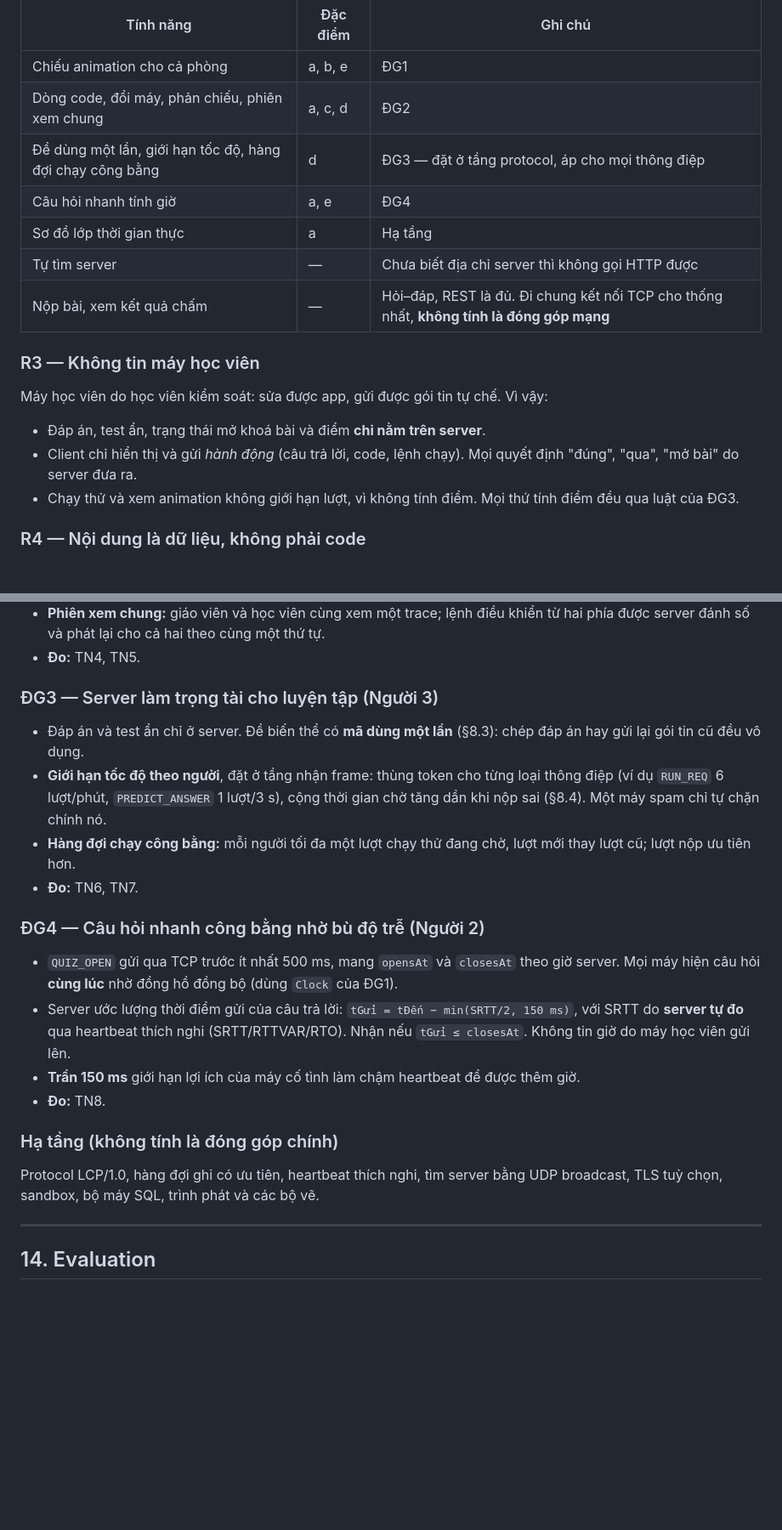
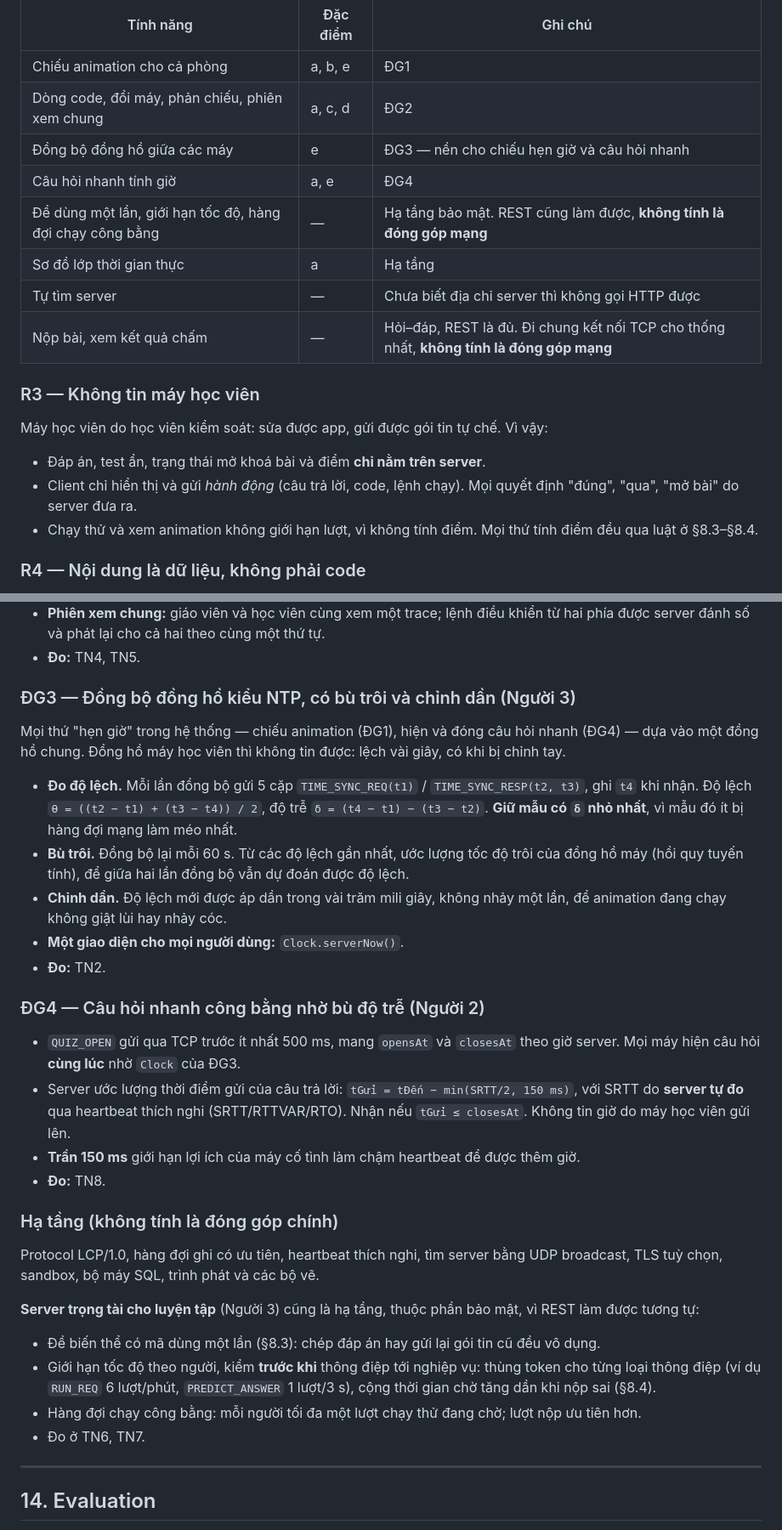
Before and after one commit to lyhaiquan/ExamNet, a Markdown page: docs/specs/labcast-design.md, 2 parts joined by grey strips. Shown at 85% size. Drawn GitHub-style; blank space fills up the shorter version.

```diff
--- a/docs/specs/labcast-design.md
+++ b/docs/specs/labcast-design.md
@@ -43,8 +43,9 @@ Một tính năng chỉ được tính là phần mạng nếu thay bằng REST
 | --- | --- | --- |
 | Chiếu animation cho cả phòng | a, b, e | ĐG1 |
 | Dòng code, đổi máy, phản chiếu, phiên xem chung | a, c, d | ĐG2 |
-| Đề dùng một lần, giới hạn tốc độ, hàng đợi chạy công bằng | d | ĐG3 — đặt ở tầng protocol, áp cho mọi thông điệp |
+| Đồng bộ đồng hồ giữa các máy | e | ĐG3 — nền cho chiếu hẹn giờ và câu hỏi nhanh |
 | Câu hỏi nhanh tính giờ | a, e | ĐG4 |
+| Đề dùng một lần, giới hạn tốc độ, hàng đợi chạy công bằng | — | Hạ tầng bảo mật. REST cũng làm được, **không tính là đóng góp mạng** |
 | Sơ đồ lớp thời gian thực | a | Hạ tầng |
 | Tự tìm server | — | Chưa biết địa chỉ server thì không gọi HTTP được |
 | Nộp bài, xem kết quả chấm | — | Hỏi–đáp, REST là đủ. Đi chung kết nối TCP cho thống nhất, **không tính là đóng góp mạng** |
@@ -55,7 +56,7 @@ Máy học viên do học viên kiểm soát: sửa được app, gửi được
 
 - Đáp án, test ẩn, trạng thái mở khoá bài và điểm **chỉ nằm trên server**.
 - Client chỉ hiển thị và gửi *hành động* (câu trả lời, code, lệnh chạy). Mọi quyết định "đúng", "qua", "mở bài" do server đưa ra.
-- Chạy thử và xem animation không giới hạn lượt, vì không tính điểm. Mọi thứ tính điểm đều qua luật của ĐG3.
+- Chạy thử và xem animation không giới hạn lượt, vì không tính điểm. Mọi thứ tính điểm đều qua luật ở §8.3–§8.4.
 
 ### R4 — Nội dung là dữ liệu, không phải code
 
@@ -762,16 +765,19 @@ Mỗi đóng góp có một chủ (§17) và ít nhất một thí nghiệm (§1
 - **Phiên xem chung:** giáo viên và học viên cùng xem một trace; lệnh điều khiển từ hai phía được server đánh số và phát lại cho cả hai theo cùng một thứ tự.
 - **Đo:** TN4, TN5.
 
-### ĐG3 — Server làm trọng tài cho luyện tập (Người 3)
+### ĐG3 — Đồng bộ đồng hồ kiểu NTP, có bù trôi và chỉnh dần (Người 3)
 
-- Đáp án và test ẩn chỉ ở server. Đề biến thể có **mã dùng một lần** (§8.3): chép đáp án hay gửi lại gói tin cũ đều vô dụng.
-- **Giới hạn tốc độ theo người**, đặt ở tầng nhận frame: thùng token cho từng loại thông điệp (ví dụ `RUN_REQ` 6 lượt/phút, `PREDICT_ANSWER` 1 lượt/3 s), cộng thời gian chờ tăng dần khi nộp sai (§8.4). Một máy spam chỉ tự chặn chính nó.
-- **Hàng đợi chạy công bằng:** mỗi người tối đa một lượt chạy thử đang chờ, lượt mới thay lượt cũ; lượt nộp ưu tiên hơn.
-- **Đo:** TN6, TN7.
+Mọi thứ "hẹn giờ" trong hệ thống — chiếu animation (ĐG1), hiện và đóng câu hỏi nhanh (ĐG4) — dựa vào một đồng hồ chung. Đồng hồ máy học viên thì không tin được: lệch vài giây, có khi bị chỉnh tay.
+
+- **Đo độ lệch.** Mỗi lần đồng bộ gửi 5 cặp `TIME_SYNC_REQ(t1)` / `TIME_SYNC_RESP(t2, t3)`, ghi `t4` khi nhận. Độ lệch `θ = ((t2 − t1) + (t3 − t4)) / 2`, độ trễ `δ = (t4 − t1) − (t3 − t2)`. **Giữ mẫu có `δ` nhỏ nhất**, vì mẫu đó ít bị hàng đợi mạng làm méo nhất.
+- **Bù trôi.** Đồng bộ lại mỗi 60 s. Từ các độ lệch gần nhất, ước lượng tốc độ trôi của đồng hồ máy (hồi quy tuyến tính), để giữa hai lần đồng bộ vẫn dự đoán được độ lệch.
+- **Chỉnh dần.** Độ lệch mới được áp dần trong vài trăm mili giây, không nhảy một lần, để animation đang chạy không giật lùi hay nhảy cóc.
+- **Một giao diện cho mọi người dùng:** `Clock.serverNow()`.
+- **Đo:** TN2.
 
 ### ĐG4 — Câu hỏi nhanh công bằng nhờ bù độ trễ (Người 2)
 
-- `QUIZ_OPEN` gửi qua TCP trước ít nhất 500 ms, mang `opensAt` và `closesAt` theo giờ server. Mọi máy hiện câu hỏi **cùng lúc** nhờ đồng hồ đồng bộ (dùng `Clock` của ĐG1).
+- `QUIZ_OPEN` gửi qua TCP trước ít nhất 500 ms, mang `opensAt` và `closesAt` theo giờ server. Mọi máy hiện câu hỏi **cùng lúc** nhờ `Clock` của ĐG3.
 - Server ước lượng thời điểm gửi của câu trả lời: `tGửi = tĐến − min(SRTT/2, 150 ms)`, với SRTT do **server tự đo** qua heartbeat thích nghi (SRTT/RTTVAR/RTO). Nhận nếu `tGửi ≤ closesAt`. Không tin giờ do máy học viên gửi lên.
 - **Trần 150 ms** giới hạn lợi ích của máy cố tình làm chậm heartbeat để được thêm giờ.
 - **Đo:** TN8.
@@ -779,6 +785,13 @@ Mỗi đóng góp có một chủ (§17) và ít nhất một thí nghiệm (§1
 ### Hạ tầng (không tính là đóng góp chính)
 
 Protocol LCP/1.0, hàng đợi ghi có ưu tiên, heartbeat thích nghi, tìm server bằng UDP broadcast, TLS tuỳ chọn, sandbox, bộ máy SQL, trình phát và các bộ vẽ.
+
+**Server trọng tài cho luyện tập** (Người 3) cũng là hạ tầng, thuộc phần bảo mật, vì REST làm được tương tự:
+
+- Đề biến thể có mã dùng một lần (§8.3): chép đáp án hay gửi lại gói tin cũ đều vô dụng.
+- Giới hạn tốc độ theo người, kiểm **trước khi** thông điệp tới nghiệp vụ: thùng token cho từng loại thông điệp (ví dụ `RUN_REQ` 6 lượt/phút, `PREDICT_ANSWER` 1 lượt/3 s), cộng thời gian chờ tăng dần khi nộp sai (§8.4).
+- Hàng đợi chạy công bằng: mỗi người tối đa một lượt chạy thử đang chờ; lượt nộp ưu tiên hơn.
+- Đo ở TN6, TN7.
 
 ---
 
```
Also changed, not shown: other parts of docs/specs/labcast-design.md (+20 -16 lines), docs/specs/labcast-ke-hoach.md (+15 -15 lines).
